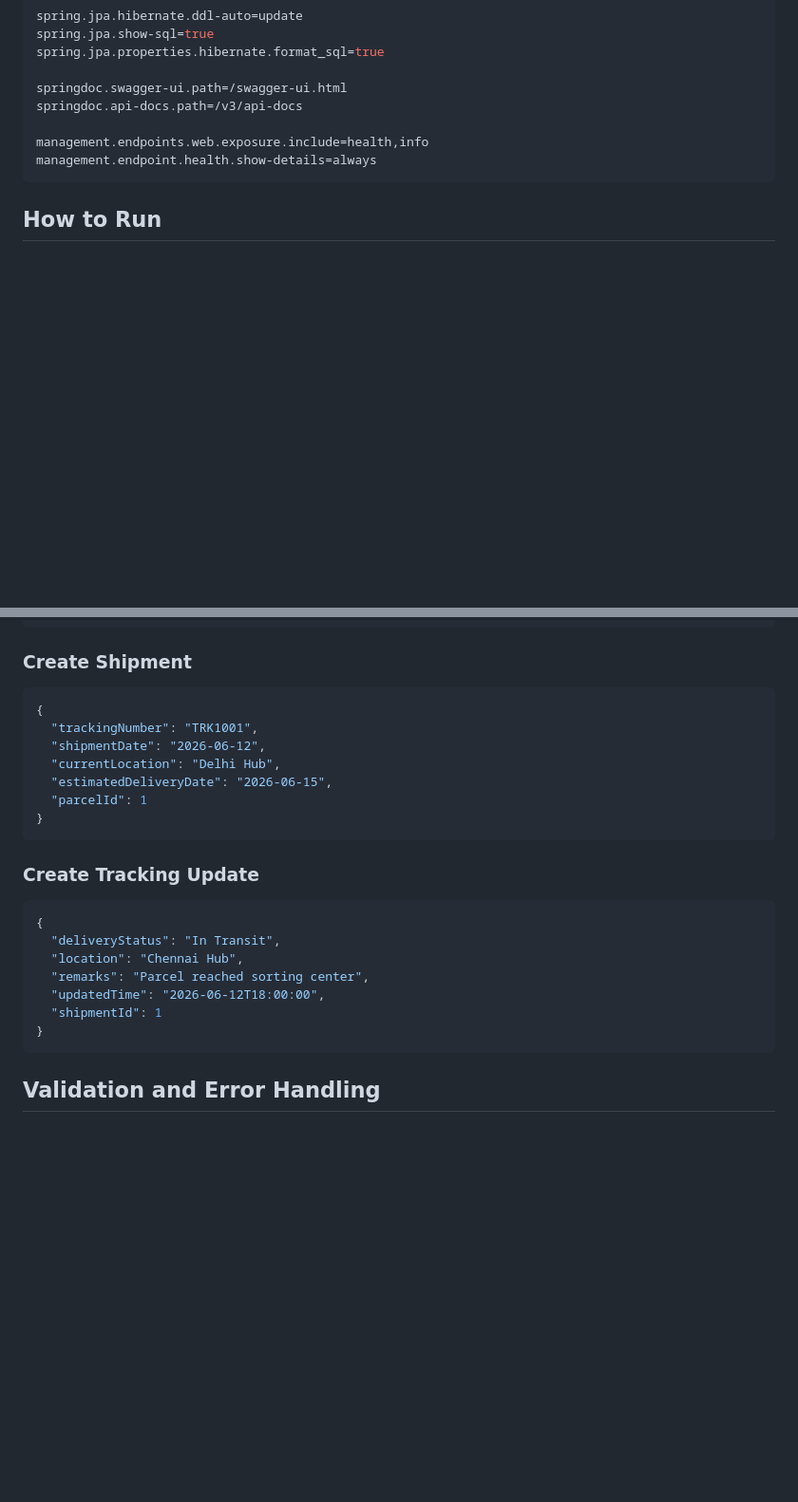
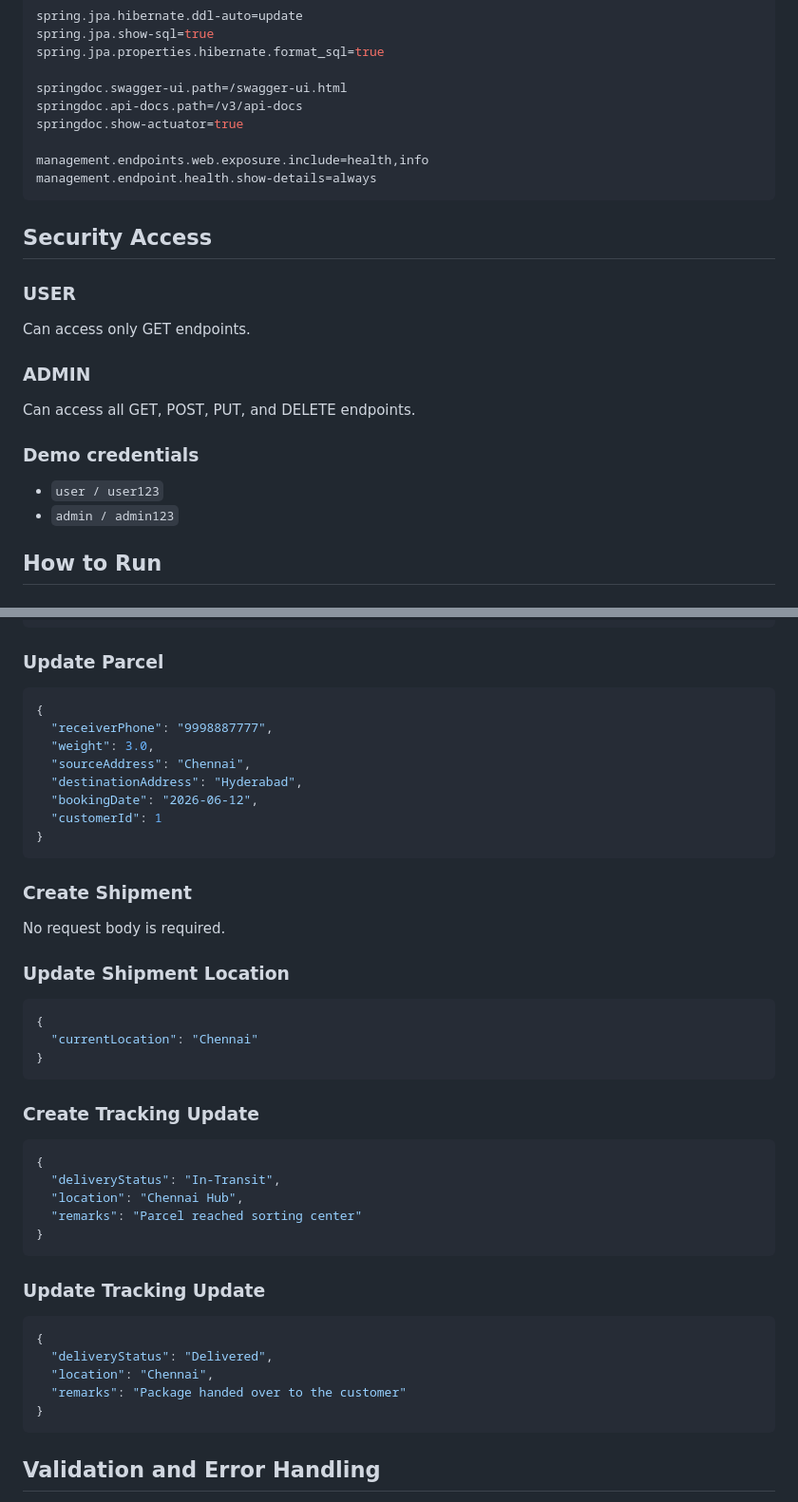
Before and after one commit to rohithvarma73/couriertrackingsystem-cp, a Markdown page: README.md, 2 parts joined by grey strips. Shown at 95% size. Drawn GitHub-style; blank space fills up the shorter version.

````diff
--- a/README.md
+++ b/README.md
@@ -74,10 +76,23 @@ spring.jpa.properties.hibernate.format_sql=true
 
 springdoc.swagger-ui.path=/swagger-ui.html
 springdoc.api-docs.path=/v3/api-docs
+springdoc.show-actuator=true
 
 management.endpoints.web.exposure.include=health,info
 management.endpoint.health.show-details=always
 ```
+
+## Security Access
+
+### USER
+Can access only GET endpoints.
+
+### ADMIN
+Can access all GET, POST, PUT, and DELETE endpoints.
+
+### Demo credentials
+- `user / user123`
+- `admin / admin123`
 
 ## How to Run
 
@@ -176,25 +205,43 @@ The application exposes useful actuator endpoints for monitoring.
 }
 ```
 
-### Create Shipment
+### Update Parcel
 ```json
 {
-  "trackingNumber": "TRK1001",
-  "shipmentDate": "2026-06-12",
-  "currentLocation": "Delhi Hub",
-  "estimatedDeliveryDate": "2026-06-15",
-  "parcelId": 1
+  "receiverPhone": "9998887777",
+  "weight": 3.0,
+  "sourceAddress": "Chennai",
+  "destinationAddress": "Hyderabad",
+  "bookingDate": "2026-06-12",
+  "customerId": 1
+}
+```
+
+### Create Shipment
+No request body is required.
+
+### Update Shipment Location
+```json
+{
+  "currentLocation": "Chennai"
 }
 ```
 
 ### Create Tracking Update
 ```json
 {
-  "deliveryStatus": "In Transit",
+  "deliveryStatus": "In-Transit",
   "location": "Chennai Hub",
-  "remarks": "Parcel reached sorting center",
-  "updatedTime": "2026-06-12T18:00:00",
-  "shipmentId": 1
+  "remarks": "Parcel reached sorting center"
+}
+```
+
+### Update Tracking Update
+```json
+{
+  "deliveryStatus": "Delivered",
+  "location": "Chennai",
+  "remarks": "Package handed over to the customer"
 }
 ```
 
````
Also changed, not shown: other parts of README.md (+42 -21 lines).
